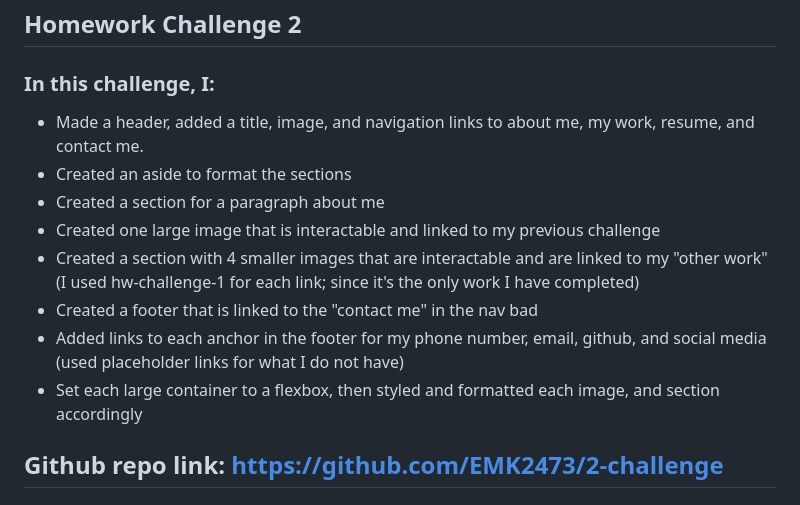
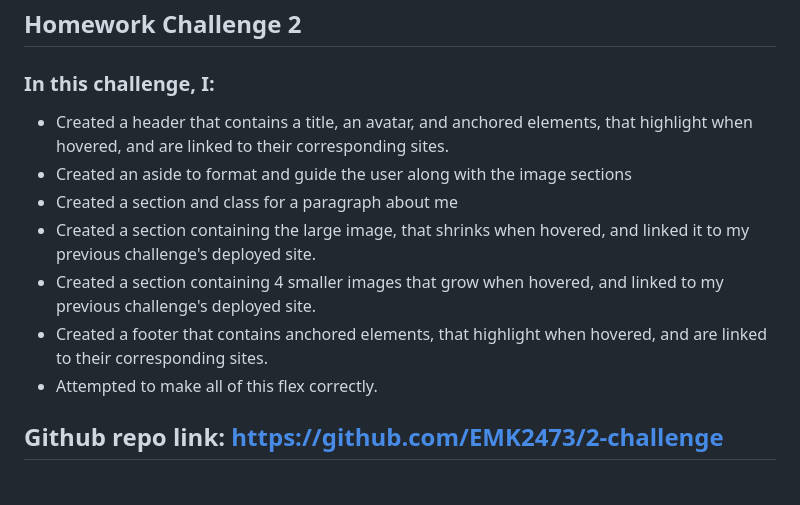
Before and after one commit to EMK2473/2-challenge, a Markdown page: README.md, the part around the change printed below. Drawn GitHub-style.

```diff
--- a/README.md
+++ b/README.md
@@ -1,14 +1,13 @@
 # 2-Challenge
 ## Homework Challenge 2
 ### In this challenge, I:
-- Made a header, added a title, image, and navigation links to about me, my work, resume, and contact me.
-- Created an aside to format the sections
-- Created a section for a paragraph about me
-- Created one large image that is interactable and linked to my previous challenge
-- Created a section with 4 smaller images that are interactable and are linked to my "other work" (I used hw-challenge-1 for each link; since it's the only work I have completed)
-- Created a footer that is linked to the "contact me" in the nav bad
-- Added links to each anchor in the footer for my phone number, email, github, and social media (used placeholder links for what I do not have)
-- Set each large container to a flexbox, then styled and formatted each image, and section accordingly
+- Created a header that contains a title, an avatar, and anchored elements, that highlight when hovered, and are linked to their corresponding sites.
+- Created an aside to format and guide the user along with the image sections
+- Created a section and class for a paragraph about me
+- Created a section containing the large image, that shrinks when hovered, and linked it to my previous challenge's deployed site.
+- Created a section containing 4 smaller images that grow when hovered, and linked to my previous challenge's deployed site.
+- Created a footer that contains anchored elements, that highlight when hovered, and are linked to their corresponding sites.
+- Attempted to make all of this flex correctly.
 
 ## Github repo link: https://github.com/EMK2473/2-challenge
 
```
Also changed, not shown: other parts of README.md (+4 -1 lines), assets/images/Screenshot-2.jpg (added), assets/images/Screenshot-3.jpg (added), assets/images/Screenshot-4.jpg (added), assets/images/Screenshot.jpg (renamed from assets/images/Screenshot of Challenge 2023-08-30 181249.jpg), 2 other files.
